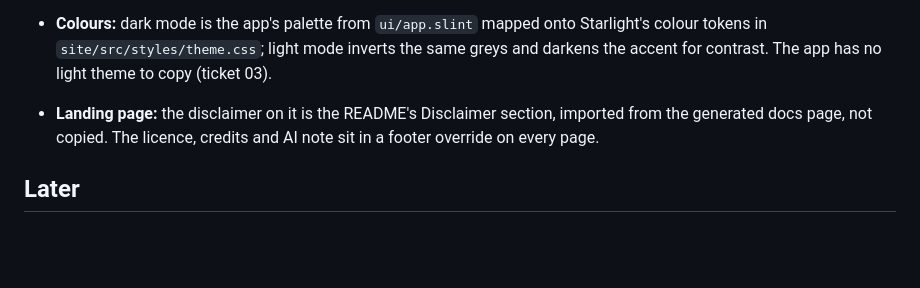
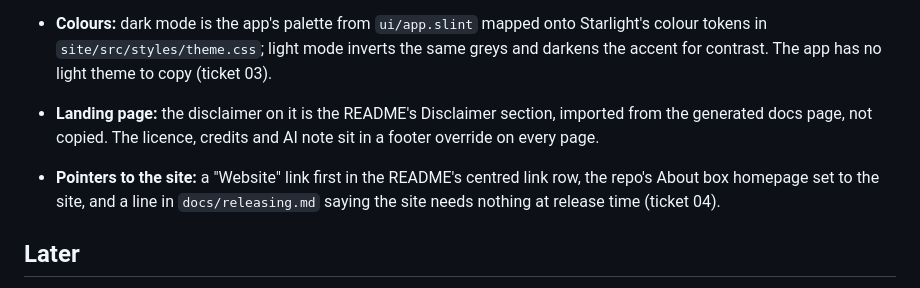
Before and after one commit to emzbtw/vidicon, a Markdown page: docs/milestones/website.md, the part around the change. Drawn GitHub-style; blank space fills up the shorter version.

Commit message:
Point the README, the repo page and the release docs to the website

```diff
--- a/docs/milestones/website.md
+++ b/docs/milestones/website.md
@@ -76,6 +76,11 @@ features, and is easier to find than a repo page.
   section, imported from the generated docs page, not copied. The
   licence, credits and AI note sit in a footer override on every page.
 
+- **Pointers to the site:** a "Website" link first in the README's
+  centred link row, the repo's About box homepage set to the site, and a
+  line in `docs/releasing.md` saying the site needs nothing at release
+  time (ticket 04).
+
 ## Later
 
 - Feature guides beyond the README (the settings file, EPG sources,
```
Also changed, not shown: README.md (+1 -0 lines), docs/releasing.md (+4 -0 lines).
